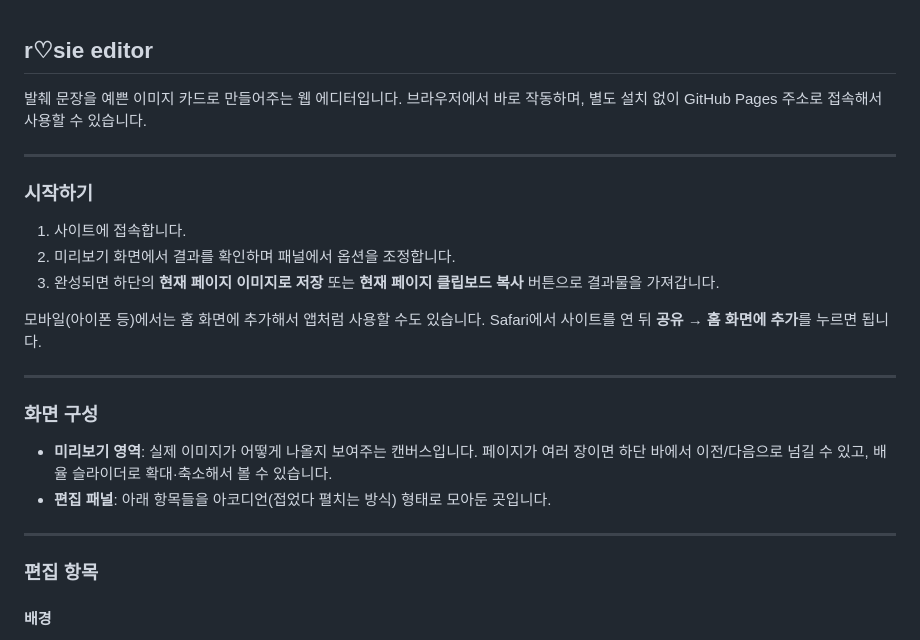
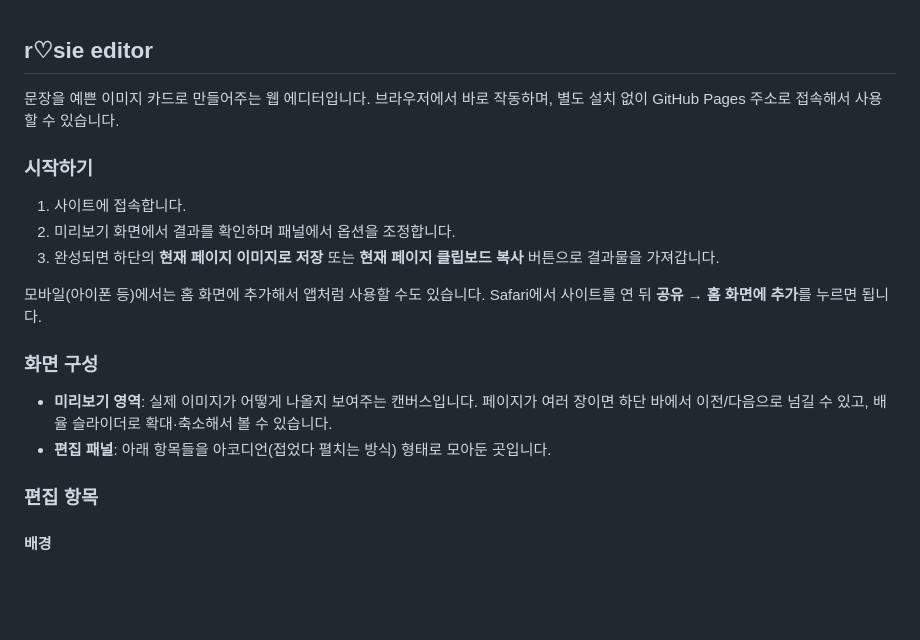
Before and after one commit to rsaf853/coffee, a Markdown page: README.md, the part around one of its changes. Rendered like a GitHub page; blank space fills up the shorter version.

```diff
--- a/README.md
+++ b/README.md
@@ -1,8 +1,7 @@
 ## r♡sie editor
 
-발췌 문장을 예쁜 이미지 카드로 만들어주는 웹 에디터입니다. 브라우저에서 바로 작동하며, 별도 설치 없이 GitHub Pages 주소로 접속해서 사용할 수 있습니다.
+문장을 예쁜 이미지 카드로 만들어주는 웹 에디터입니다. 브라우저에서 바로 작동하며, 별도 설치 없이 GitHub Pages 주소로 접속해서 사용할 수 있습니다.
 
----
 
 ### 시작하기
 
@@ -12,14 +11,12 @@
 
 모바일(아이폰 등)에서는 홈 화면에 추가해서 앱처럼 사용할 수도 있습니다. Safari에서 사이트를 연 뒤 **공유 → 홈 화면에 추가**를 누르면 됩니다.
 
----
 
 ### 화면 구성
 
 - **미리보기 영역**: 실제 이미지가 어떻게 나올지 보여주는 캔버스입니다. 페이지가 여러 장이면 하단 바에서 이전/다음으로 넘길 수 있고, 배율 슬라이더로 확대·축소해서 볼 수 있습니다.
 - **편집 패널**: 아래 항목들을 아코디언(접었다 펼치는 방식) 형태로 모아둔 곳입니다.
 
----
 
 ### 편집 항목
 
```
Also changed, not shown: other parts of README.md (+0 -3 lines).
